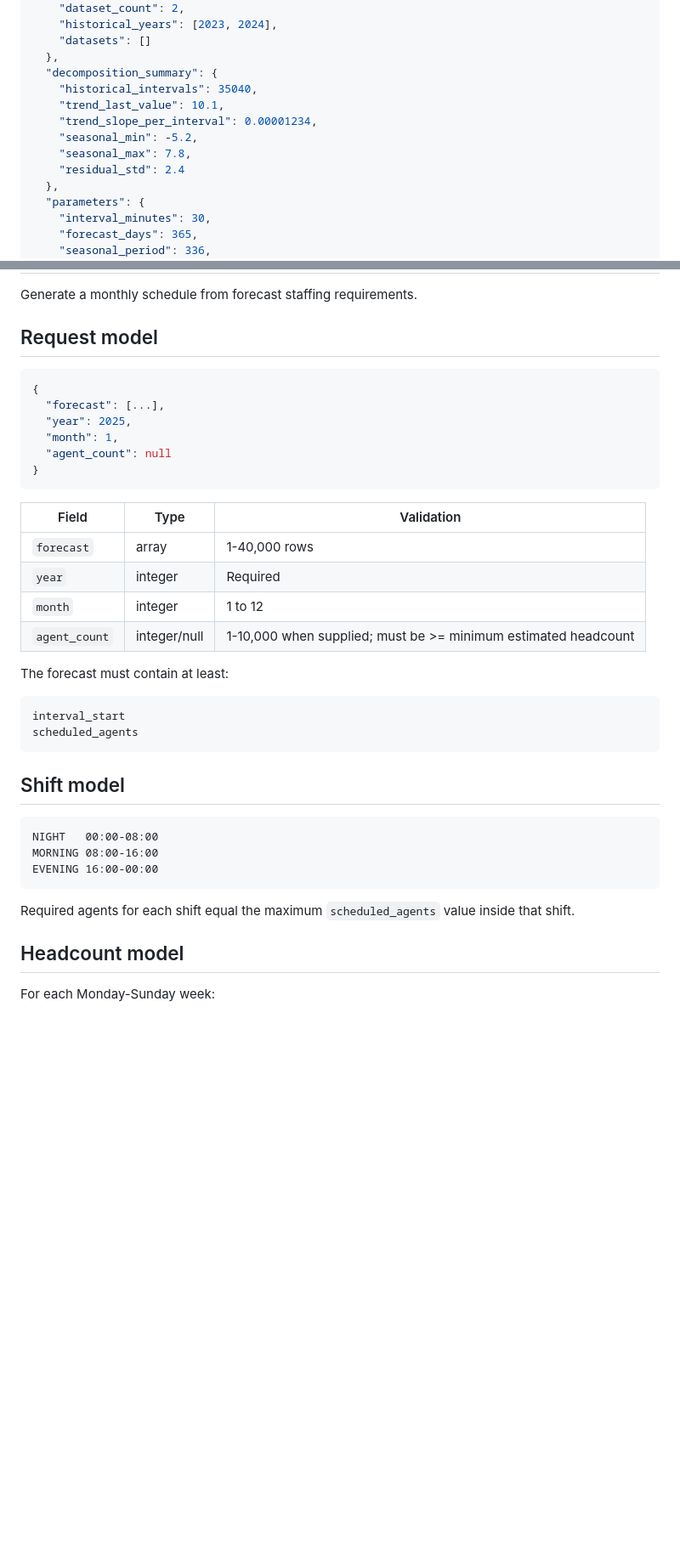
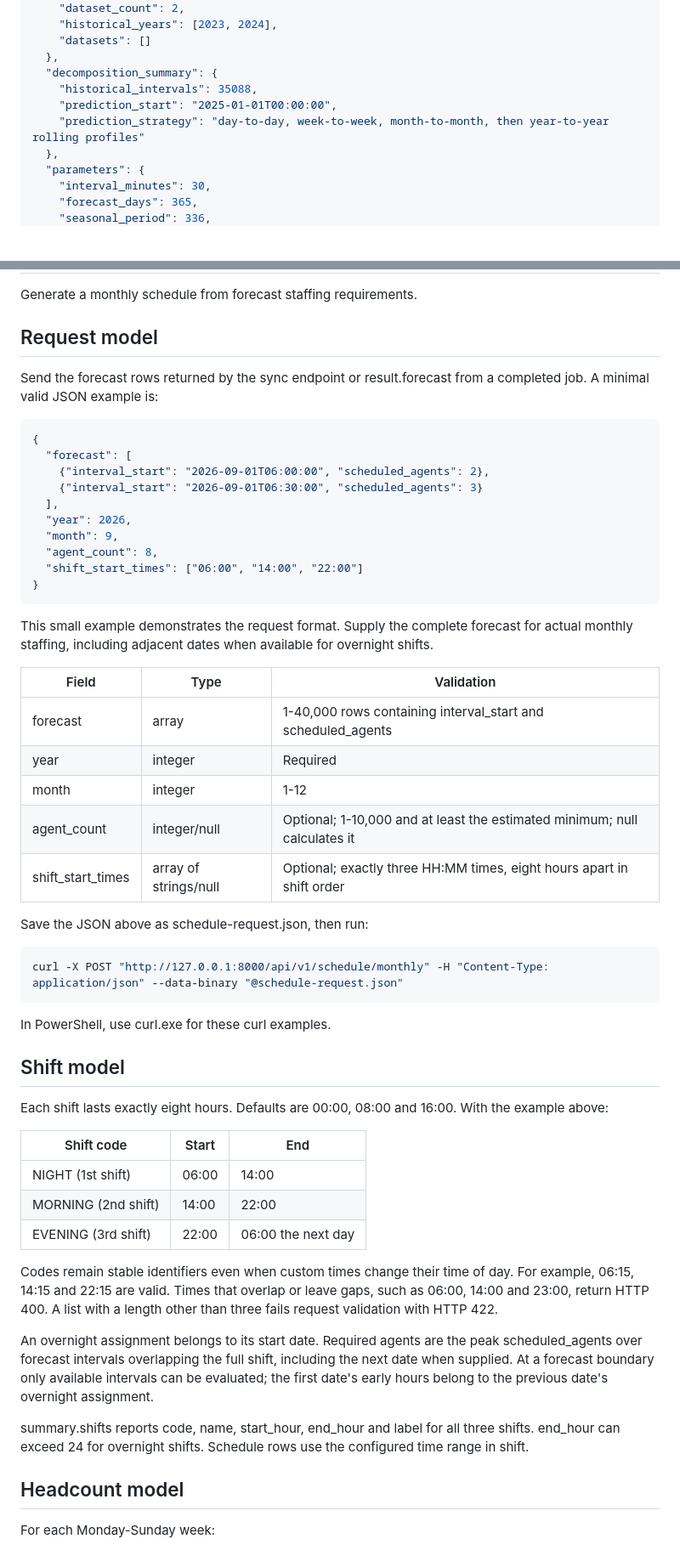
Before and after one commit to Poojamalagala123/Calculator-Erlang-C, a Markdown page: api_documentation.md, 2 parts joined by grey strips. Shown at 85% size. Rendered like a GitHub page; blank space fills up the shorter version.

Commit message:
docs: update API endpoint reference

````diff
--- a/api_documentation.md
+++ b/api_documentation.md
@@ -252,12 +243,9 @@ Representative shape:
     "datasets": []
   },
   "decomposition_summary": {
-    "historical_intervals": 35040,
-    "trend_last_value": 10.1,
-    "trend_slope_per_interval": 0.00001234,
-    "seasonal_min": -5.2,
-    "seasonal_max": 7.8,
-    "residual_std": 2.4
+    "historical_intervals": 35088,
+    "prediction_start": "2025-01-01T00:00:00",
+    "prediction_strategy": "day-to-day, week-to-week, month-to-month, then year-to-year rolling profiles"
   },
   "parameters": {
     "interval_minutes": 30,
@@ -375,38 +363,54 @@ Generate a monthly schedule from forecast staffing requirements.
 
 ## Request model
 
+Send the forecast rows returned by the sync endpoint or result.forecast from a completed job. A minimal valid JSON example is:
+
 ```json
 {
-  "forecast": [...],
-  "year": 2025,
-  "month": 1,
-  "agent_count": null
+  "forecast": [
+    {"interval_start": "2026-09-01T06:00:00", "scheduled_agents": 2},
+    {"interval_start": "2026-09-01T06:30:00", "scheduled_agents": 3}
+  ],
+  "year": 2026,
+  "month": 9,
+  "agent_count": 8,
+  "shift_start_times": ["06:00", "14:00", "22:00"]
 }
 ```
 
+This small example demonstrates the request format. Supply the complete forecast for actual monthly staffing, including adjacent dates when available for overnight shifts.
+
 | Field | Type | Validation |
 |---|---|---|
-| `forecast` | array | 1-40,000 rows |
-| `year` | integer | Required |
-| `month` | integer | 1 to 12 |
-| `agent_count` | integer/null | 1-10,000 when supplied; must be >= minimum estimated headcount |
+| forecast | array | 1-40,000 rows containing interval_start and scheduled_agents |
+| year | integer | Required |
+| month | integer | 1-12 |
+| agent_count | integer/null | Optional; 1-10,000 and at least the estimated minimum; null calculates it |
+| shift_start_times | array of strings/null | Optional; exactly three HH:MM times, eight hours apart in shift order |
 
-The forecast must contain at least:
+Save the JSON above as schedule-request.json, then run:
 
-```text
-interval_start
-scheduled_agents
+```bash
+curl -X POST "http://127.0.0.1:8000/api/v1/schedule/monthly" -H "Content-Type: application/json" --data-binary "@schedule-request.json"
 ```
+
+In PowerShell, use curl.exe for these curl examples.
 
 ## Shift model
 
-```text
-NIGHT   00:00-08:00
-MORNING 08:00-16:00
-EVENING 16:00-00:00
-```
+Each shift lasts exactly eight hours. Defaults are 00:00, 08:00 and 16:00. With the example above:
 
-Required agents for each shift equal the maximum `scheduled_agents` value inside that shift.
+| Shift code | Start | End |
+|---|---|---|
+| NIGHT (1st shift) | 06:00 | 14:00 |
+| MORNING (2nd shift) | 14:00 | 22:00 |
+| EVENING (3rd shift) | 22:00 | 06:00 the next day |
+
+Codes remain stable identifiers even when custom times change their time of day. For example, 06:15, 14:15 and 22:15 are valid. Times that overlap or leave gaps, such as 06:00, 14:00 and 23:00, return HTTP 400. A list with a length other than three fails request validation with HTTP 422.
+
+An overnight assignment belongs to its start date. Required agents are the peak scheduled_agents over forecast intervals overlapping the full shift, including the next date when supplied. At a forecast boundary only available intervals can be evaluated; the first date's early hours belong to the previous date's overnight assignment.
+
+summary.shifts reports code, name, start_hour, end_hour and label for all three shifts. end_hour can exceed 24 for overnight shifts. Schedule rows use the configured time range in shift.
 
 ## Headcount model
 
````
Also changed, not shown: other parts of api_documentation.md (+42 -43 lines).
